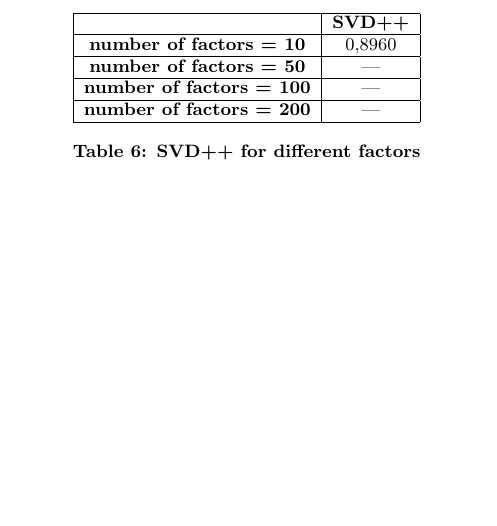
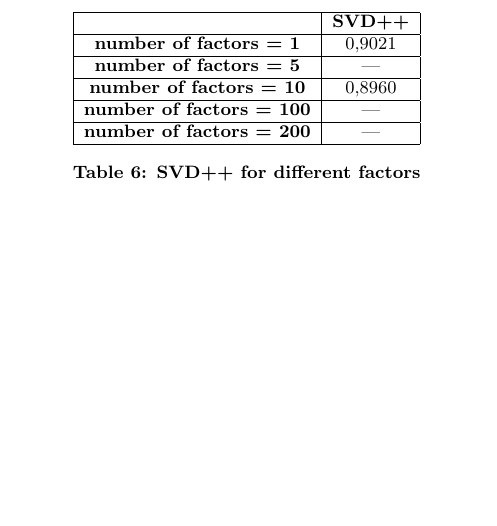
Before and after one commit to jratzenboeck/LFUGD3, a LaTeX document (report/report_template.tex): part of page 5 of 5, cut so that both start at the same text. Compiled offline with pdfLaTeX.

Commit message:
report changes

```diff
--- a/report/report_template.tex
+++ b/report/report_template.tex
@@ -299,8 +299,9 @@ Table (\ref{tab:svd_02}) shows the evaluation results for the SVD++ for differen
 \begin{tabular}{|c|c|}
 \hline
                      & \textbf{SVD++} \\ \hline
-\textbf{number of factors = 10} & 0,8960        \\ \hline
-\textbf{number of factors  = 50} & ---        \\ \hline
+\textbf{number of factors = 1} & 0,9021        \\ \hline
+\textbf{number of factors = 5} & ---        \\ \hline
+\textbf{number of factors  = 10} & 0,8960      \\ \hline
 \textbf{number of factors  = 100} & ---        \\ \hline
 \textbf{number of factors  = 200} & ---        \\ \hline
 
```
Also changed, not shown: report/report_template.tex (2 more changed lines).
